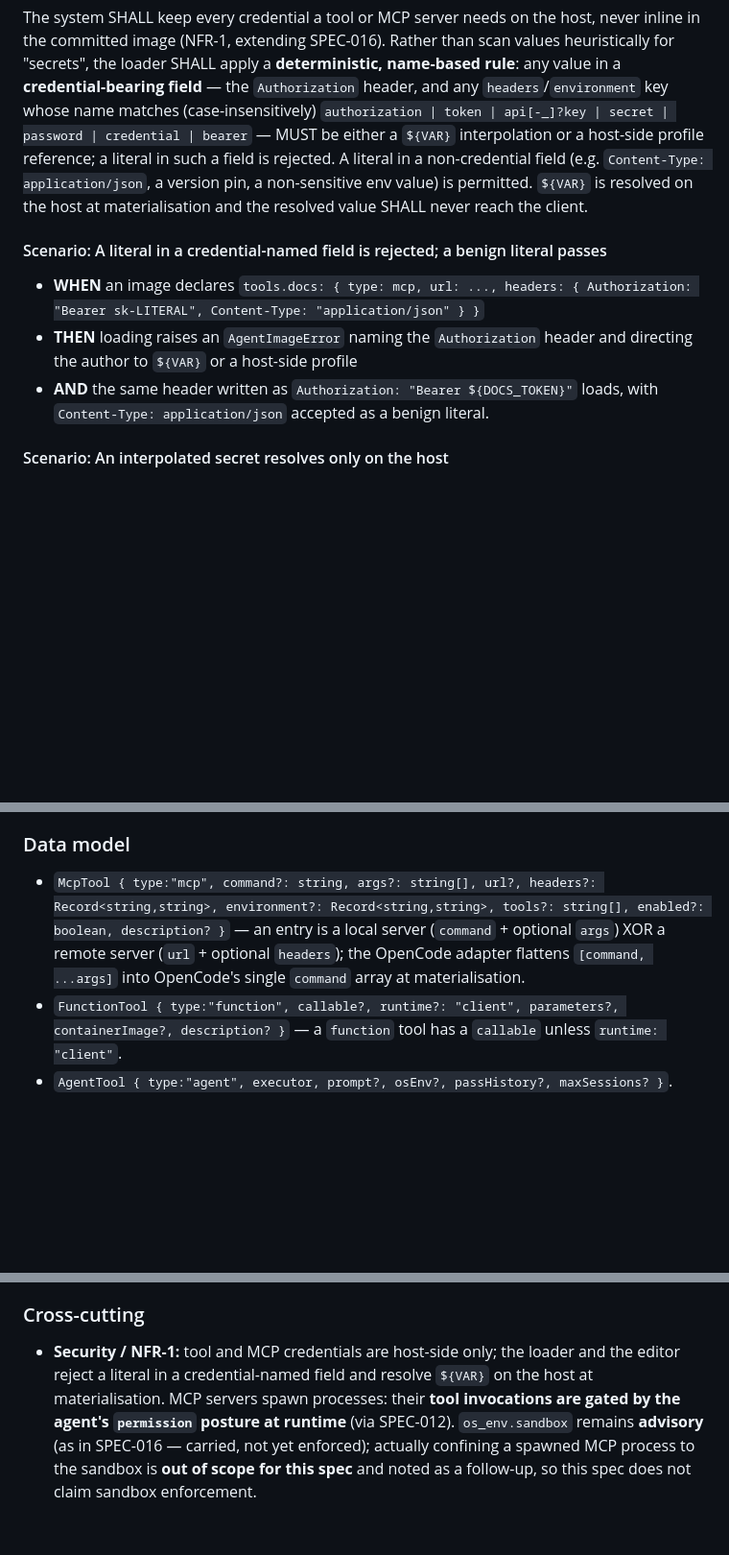
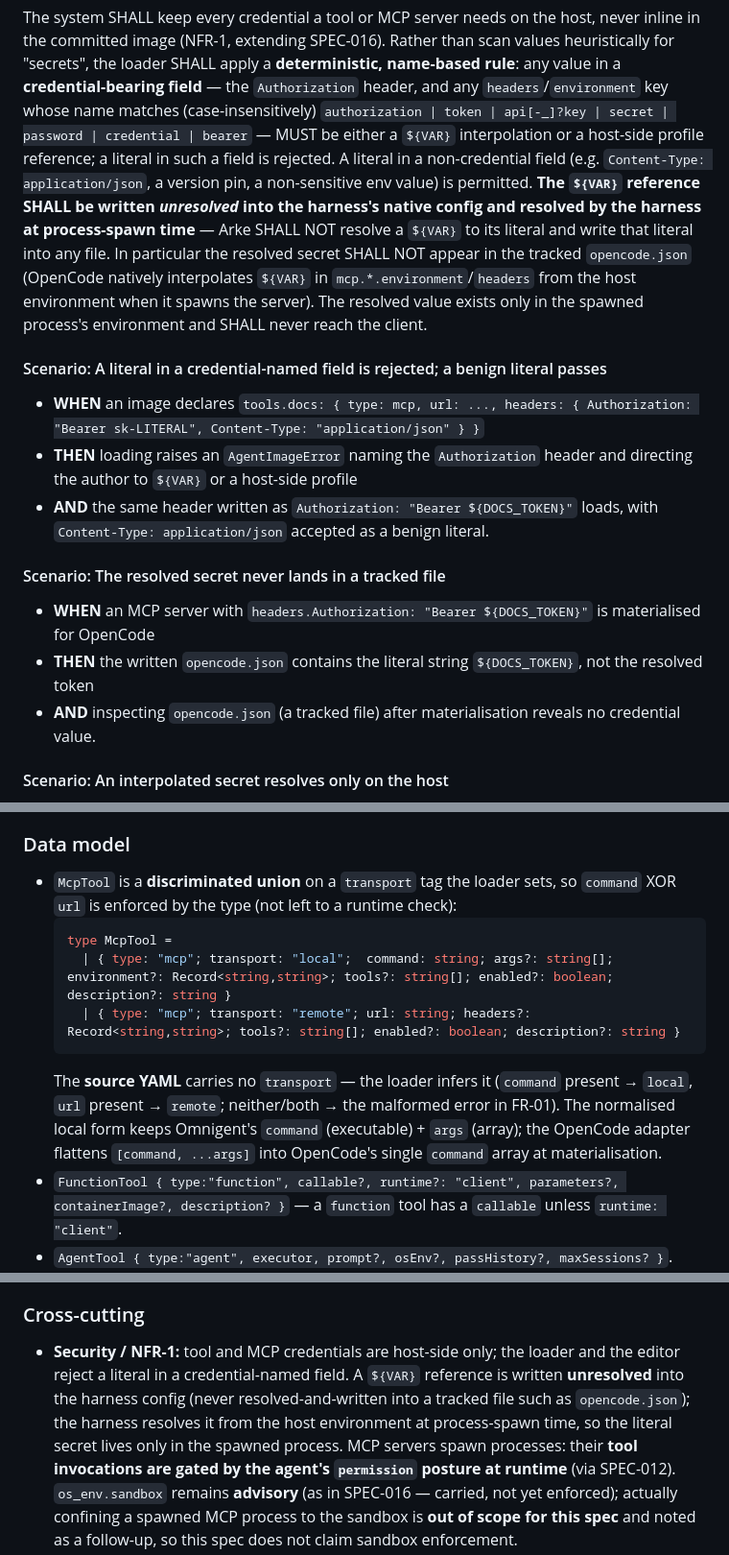
Before and after one commit to michaeljosiah/Arke, a Markdown page: docs/specifications/021.agent-capabilities-tools-mcp-skills.md, 3 parts joined by grey strips. Shown at 96% size. Drawn GitHub-style; blank space fills up the shorter version.

Commit message:
spec(SPEC-021): two correctness fixes from review round 2
- NFR-1 (secret leak): a ${VAR} credential reference is written UNRESOLVED into the
  harness config; the harness resolves it from the host env at process-spawn time.
  Never resolve-and-write a secret into the tracked opencode.json. FR-02 + Cross-cutting
  + the OpenCode task updated; a scenario asserts opencode.json holds ${VAR}, not the
  token; decision #12. (The review panel caught this in a spec about credential safety.)
- McpTool is now a `transport: local|remote` discriminated union enforcing command XOR
  url as a type invariant (the loader infers transport from command vs url), keeping
  Omnigent's command+args shape; FR-01 scenario aligned; decision #13.

Change history updated.

Co-Authored-By: Claude Opus 4.8 <noreply@anthropic.com>

````diff
--- a/docs/specifications/021.agent-capabilities-tools-mcp-skills.md
+++ b/docs/specifications/021.agent-capabilities-tools-mcp-skills.md
@@ -91,13 +91,22 @@ the `Authorization` header, and any `headers`/`environment` key whose name match
 `authorization | token | api[-_]?key | secret | password | credential | bearer` — MUST be either a
 `${VAR}` interpolation or a host-side profile reference; a literal in such a field is rejected. A literal
 in a non-credential field (e.g. `Content-Type: application/json`, a version pin, a non-sensitive env
-value) is permitted. `${VAR}` is resolved on the host at materialisation and the resolved value SHALL
-never reach the client.
+value) is permitted. **The `${VAR}` reference SHALL be written *unresolved* into the harness's native
+config and resolved by the harness at process-spawn time** — Arke SHALL NOT resolve a `${VAR}` to its
+literal and write that literal into any file. In particular the resolved secret SHALL NOT appear in the
+tracked `opencode.json` (OpenCode natively interpolates `${VAR}` in `mcp.*.environment`/`headers` from
+the host environment when it spawns the server). The resolved value exists only in the spawned process's
+environment and SHALL never reach the client.
 
 #### Scenario: A literal in a credential-named field is rejected; a benign literal passes
 - **WHEN** an image declares `tools.docs: { type: mcp, url: ..., headers: { Authorization: "Bearer sk-LITERAL", Content-Type: "application/json" } }`
 - **THEN** loading raises an `AgentImageError` naming the `Authorization` header and directing the author to `${VAR}` or a host-side profile
 - **AND** the same header written as `Authorization: "Bearer ${DOCS_TOKEN}"` loads, with `Content-Type: application/json` accepted as a benign literal.
+
+#### Scenario: The resolved secret never lands in a tracked file
+- **WHEN** an MCP server with `headers.Authorization: "Bearer ${DOCS_TOKEN}"` is materialised for OpenCode
+- **THEN** the written `opencode.json` contains the literal string `${DOCS_TOKEN}`, not the resolved token
+- **AND** inspecting `opencode.json` (a tracked file) after materialisation reveals no credential value.
 
 #### Scenario: An interpolated secret resolves only on the host
 - **WHEN** the same header is written as `Authorization: "Bearer ${DOCS_TOKEN}"`
@@ -285,9 +294,17 @@ editor (extending the SPEC-016-revised model chip) reads the manifest to render
 controls. The dispatch path (SPEC-016 model override) is unchanged.
 
 ### Data model
-- `McpTool { type:"mcp", command?: string, args?: string[], url?, headers?: Record<string,string>, environment?: Record<string,string>, tools?: string[], enabled?: boolean, description? }` — an entry
-  is a local server (`command` + optional `args`) XOR a remote server (`url` + optional `headers`); the
-  OpenCode adapter flattens `[command, ...args]` into OpenCode's single `command` array at materialisation.
+- `McpTool` is a **discriminated union** on a `transport` tag the loader sets, so `command` XOR `url` is
+  enforced by the type (not left to a runtime check):
+  ```ts
+  type McpTool =
+    | { type: "mcp"; transport: "local";  command: string; args?: string[]; environment?: Record<string,string>; tools?: string[]; enabled?: boolean; description?: string }
+    | { type: "mcp"; transport: "remote"; url: string; headers?: Record<string,string>; tools?: string[]; enabled?: boolean; description?: string }
+  ```
+  The **source YAML** carries no `transport` — the loader infers it (`command` present → `local`, `url`
+  present → `remote`; neither/both → the malformed error in FR-01). The normalised local form keeps
+  Omnigent's `command` (executable) + `args` (array); the OpenCode adapter flattens `[command, ...args]`
+  into OpenCode's single `command` array at materialisation.
 - `FunctionTool { type:"function", callable?, runtime?: "client", parameters?, containerImage?, description? }` —
   a `function` tool has a `callable` unless `runtime: "client"`.
 - `AgentTool { type:"agent", executor, prompt?, osEnv?, passHistory?, maxSessions? }`. **Precedence:** the
@@ -323,7 +340,10 @@ controls. The dispatch path (SPEC-016 model override) is unchanged.
 
 ### Cross-cutting
 - **Security / NFR-1:** tool and MCP credentials are host-side only; the loader and the editor reject a
-  literal in a credential-named field and resolve `${VAR}` on the host at materialisation. MCP servers
+  literal in a credential-named field. A `${VAR}` reference is written **unresolved** into the harness
+  config (never resolved-and-written into a tracked file such as `opencode.json`); the harness resolves
+  it from the host environment at process-spawn time, so the literal secret lives only in the spawned
+  process. MCP servers
   spawn processes: their **tool invocations are gated by the agent's `permission` posture at runtime**
   (via SPEC-012). `os_env.sandbox` remains **advisory** (as in SPEC-016 — carried, not yet enforced);
   actually confining a spawned MCP process to the sandbox is **out of scope for this spec** and noted as
````
Also changed, not shown: other parts of docs/specifications/021.agent-capabilities-tools-mcp-skills.md (+8 -4 lines).
